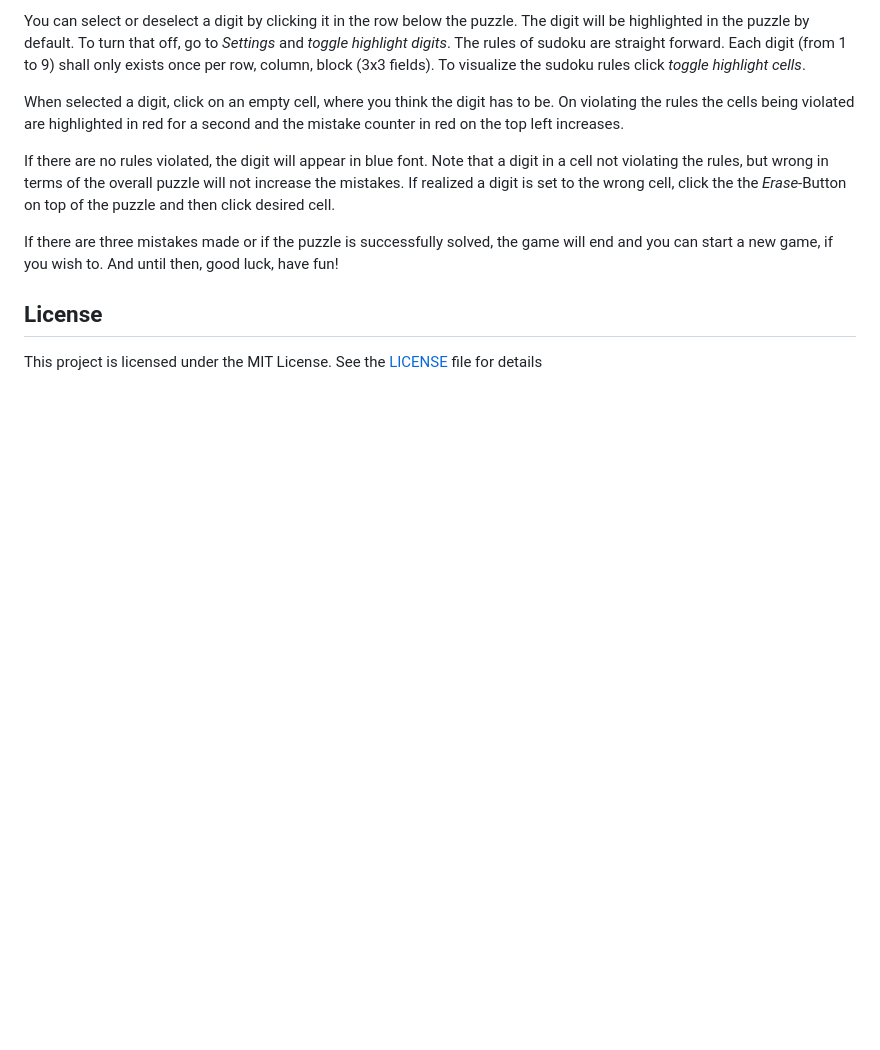
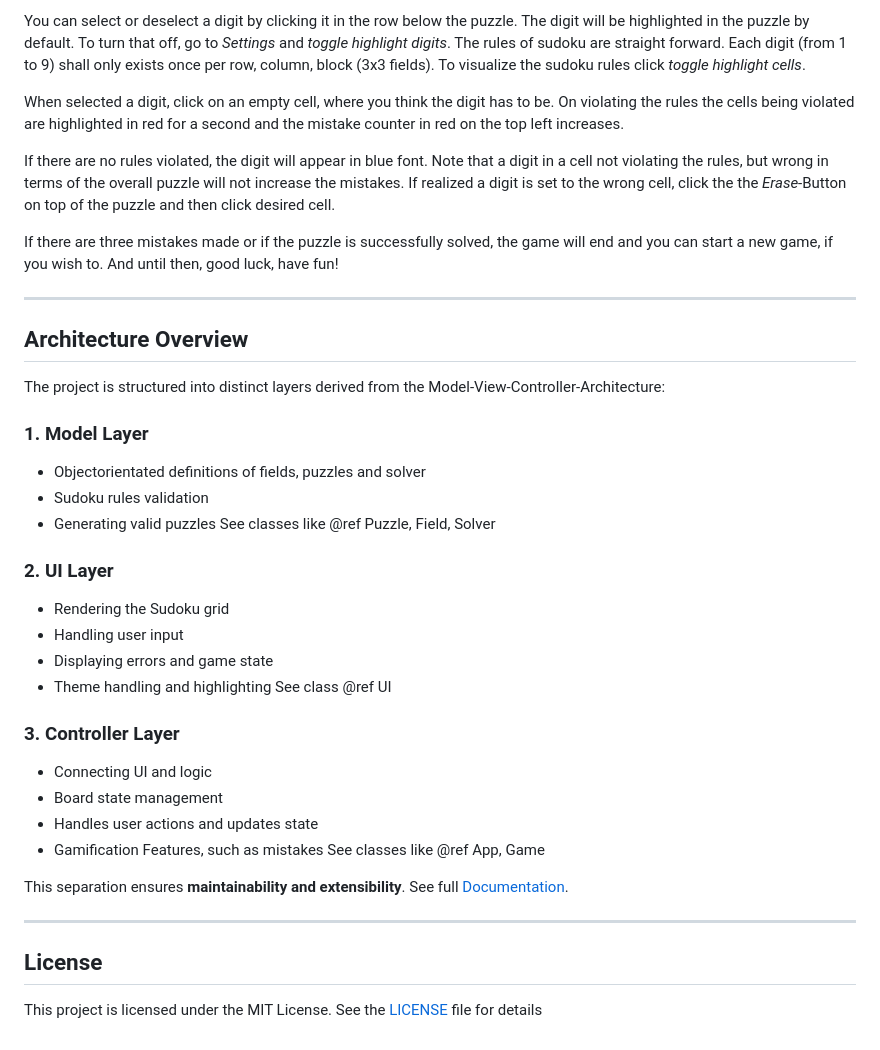
Before and after one commit to Flissto/sudoku_showcase, a Markdown page: README.md, the part around one of its changes. Rendered like a GitHub page; blank space fills up the shorter version.

```diff
--- a/README.md
+++ b/README.md
@@ -113,6 +96,36 @@ If realized a digit is set to the wrong cell, click the the *Erase*-Button on to
 
 If there are three mistakes made or if the puzzle is successfully solved, the game will end and you can start a new game, if you wish to. And until then, good luck, have fun!
 
+---
+
+## Architecture Overview
+
+The project is structured into distinct layers derived from the Model-View-Controller-Architecture:
+
+### 1. Model Layer
+- Objectorientated definitions of fields, puzzles and solver
+- Sudoku rules validation
+- Generating valid puzzles
+See classes like @ref Puzzle, Field, Solver
+
+### 2. UI Layer
+- Rendering the Sudoku grid
+- Handling user input
+- Displaying errors and game state
+- Theme handling and highlighting
+See class @ref UI
+
+### 3. Controller Layer
+- Connecting UI and logic
+- Board state management
+- Handles user actions and updates state
+- Gamification Features, such as mistakes
+See classes like @ref App, Game
+
+This separation ensures **maintainability and extensibility**.
+See full [Documentation](https://flissto.github.io/sudoku_showcase/).
+
+---
 
 ## License
 
```
Also changed, not shown: other parts of README.md (+25 -42 lines).
